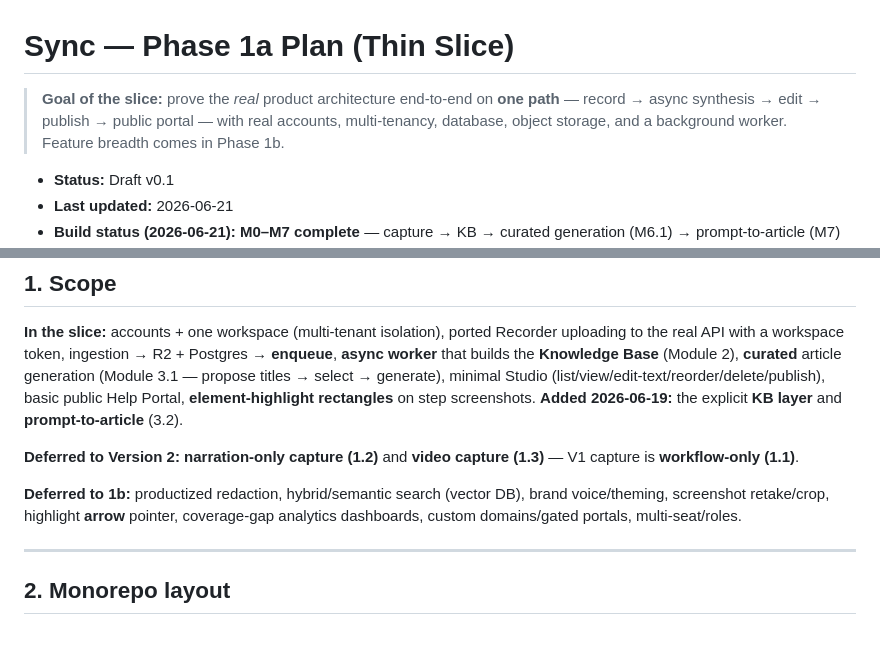
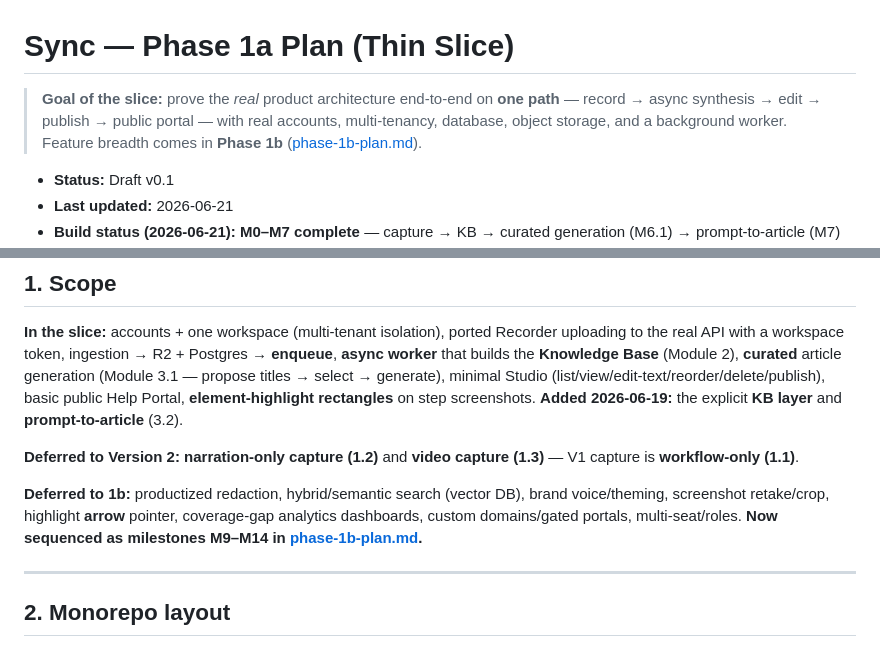
Before and after one commit to himanshu3553/flowbuddy, a Markdown page: docs/phase-1a-plan.md, 2 parts joined by grey strips. Rendered like a GitHub page.

```diff
--- a/docs/phase-1a-plan.md
+++ b/docs/phase-1a-plan.md
@@ -1,6 +1,6 @@
 # Sync — Phase 1a Plan (Thin Slice)
 
-> **Goal of the slice:** prove the *real* product architecture end-to-end on **one path** — record → async synthesis → edit → publish → public portal — with real accounts, multi-tenancy, database, object storage, and a background worker. Feature breadth comes in Phase 1b.
+> **Goal of the slice:** prove the *real* product architecture end-to-end on **one path** — record → async synthesis → edit → publish → public portal — with real accounts, multi-tenancy, database, object storage, and a background worker. Feature breadth comes in **Phase 1b** ([phase-1b-plan.md](phase-1b-plan.md)).
 
 - **Status:** Draft v0.1
 - **Last updated:** 2026-06-21
@@ -18,7 +18,7 @@
 
 **Deferred to Version 2:** **narration-only capture (1.2)** and **video capture (1.3)** — V1 capture is **workflow-only (1.1)**.
 
-**Deferred to 1b:** productized redaction, hybrid/semantic search (vector DB), brand voice/theming, screenshot retake/crop, highlight **arrow** pointer, coverage-gap analytics dashboards, custom domains/gated portals, multi-seat/roles.
+**Deferred to 1b:** productized redaction, hybrid/semantic search (vector DB), brand voice/theming, screenshot retake/crop, highlight **arrow** pointer, coverage-gap analytics dashboards, custom domains/gated portals, multi-seat/roles. **Now sequenced as milestones M9–M14 in [phase-1b-plan.md](phase-1b-plan.md).**
 
 ---
 
```
Also changed, not shown: docs/phase-1-features.md (+2 -0 lines), docs/phase-1b-plan.md (added, +143 -0 lines).
